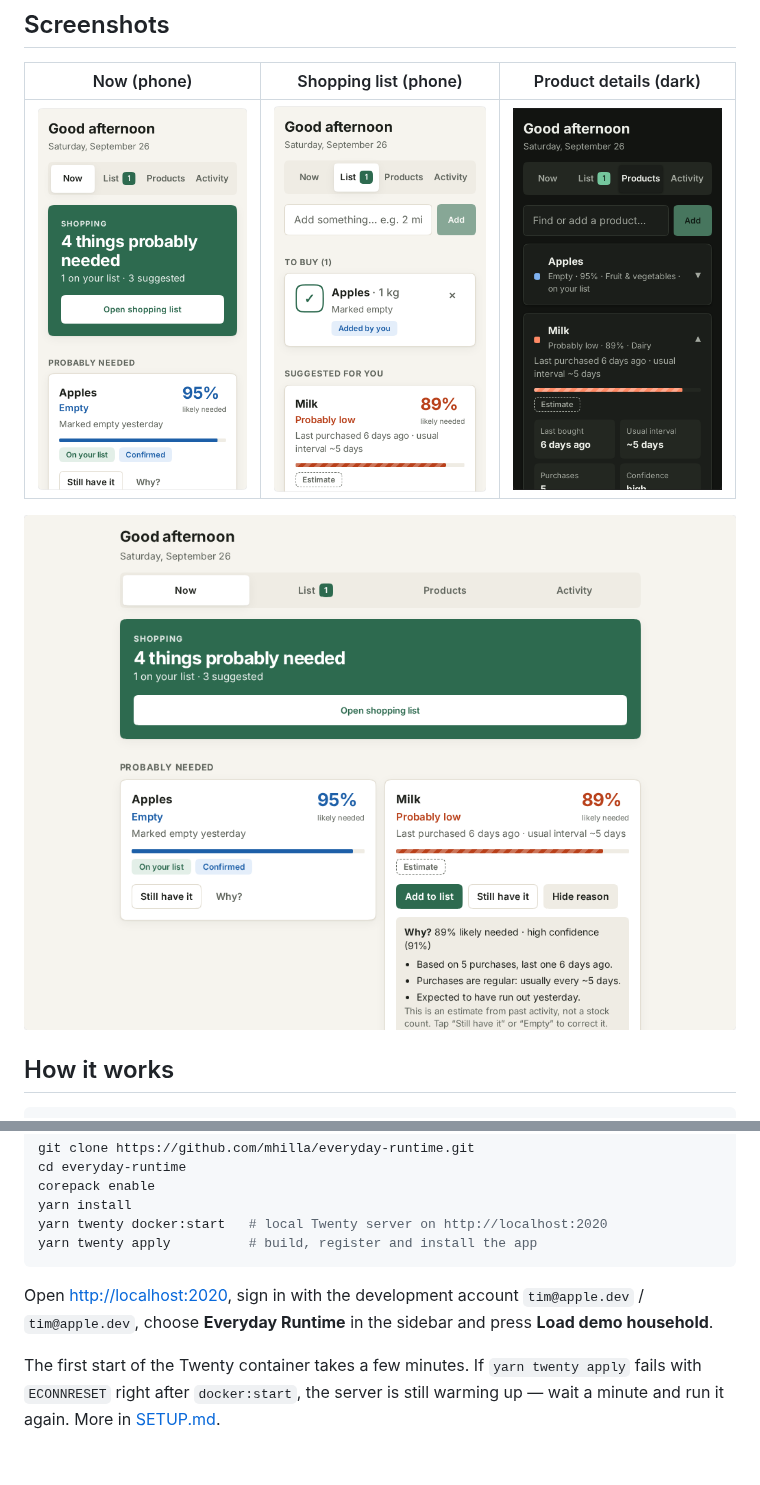
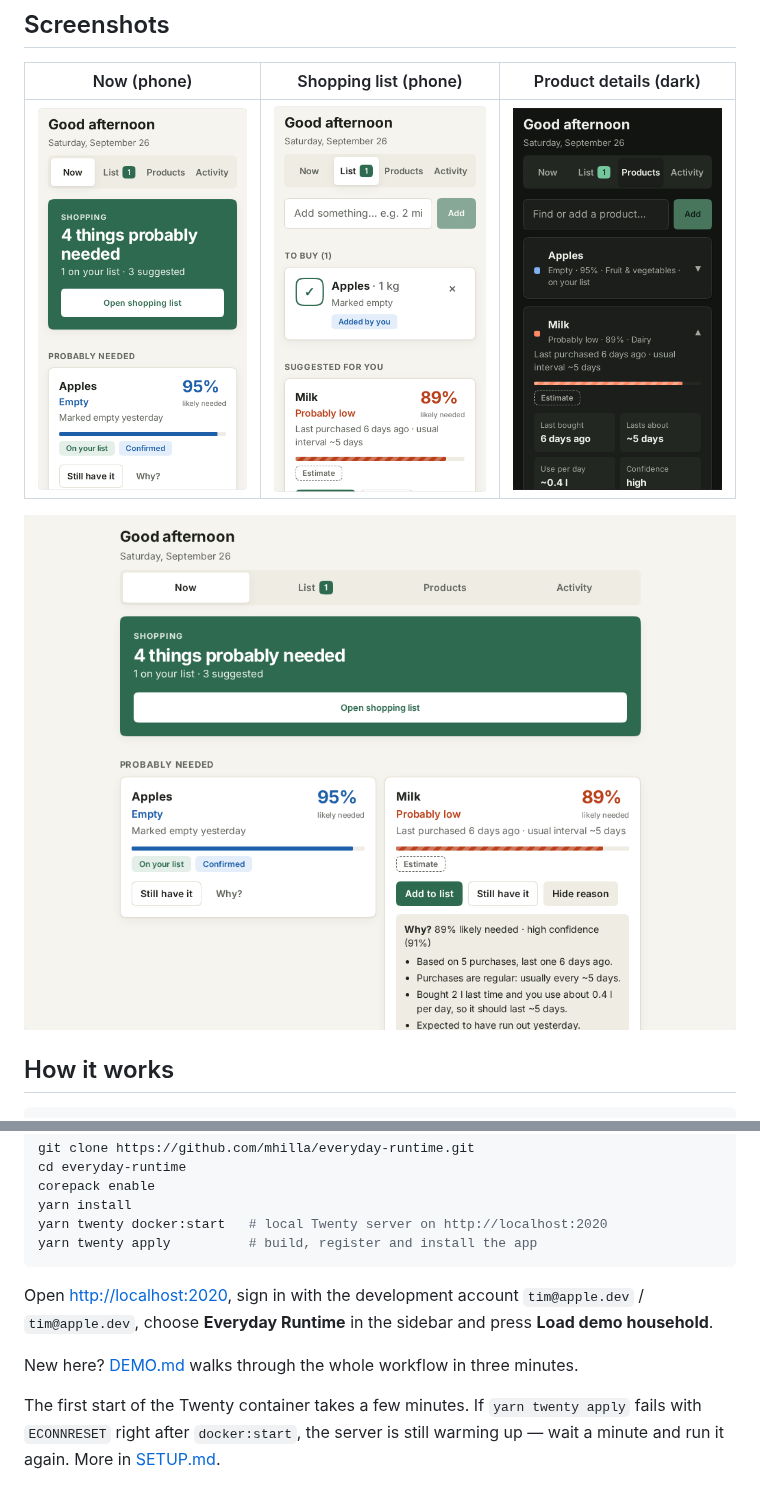
Before and after one commit to Surendran-7/everyday-runtime, a Markdown page: README.md, 2 parts joined by grey strips. Rendered like a GitHub page; pictures changed too: docs/screenshots/list-mobile.png, docs/screenshots/now-mobile.png, docs/screenshots/products-mobile-dark.png; blank space fills up the shorter version.

Commit message:
chore(release): 0.2.0 (#18)
Version 0.2.0, changelog, DEMO.md, refreshed screenshots, coarse use-per-day, native tsconfig paths in tests.

Co-Authored-By: Claude Opus 5.5 <noreply@anthropic.com>

```diff
--- a/README.md
+++ b/README.md
@@ -127,6 +127,8 @@ Open <http://localhost:2020>, sign in with the development account
 `tim@apple.dev` / `tim@apple.dev`, choose **Everyday Runtime** in the sidebar and
 press **Load demo household**.
 
+New here? [DEMO.md](DEMO.md) walks through the whole workflow in three minutes.
+
 The first start of the Twenty container takes a few minutes. If `yarn twenty apply`
 fails with `ECONNRESET` right after `docker:start`, the server is still warming up —
 wait a minute and run it again. More in [SETUP.md](SETUP.md).
```
Also changed, not shown: CHANGELOG.md (+8 -2 lines), DEMO.md (added, +77 -0 lines), docs/screenshots/after-purchase.png (added), docs/screenshots/now-desktop.png, 7 other files.
